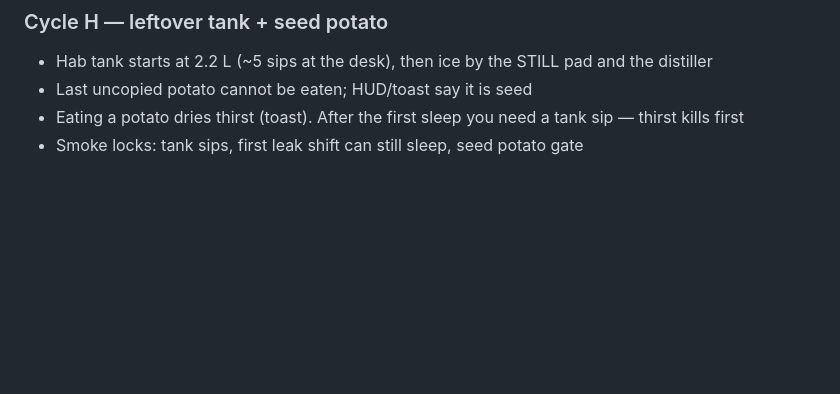
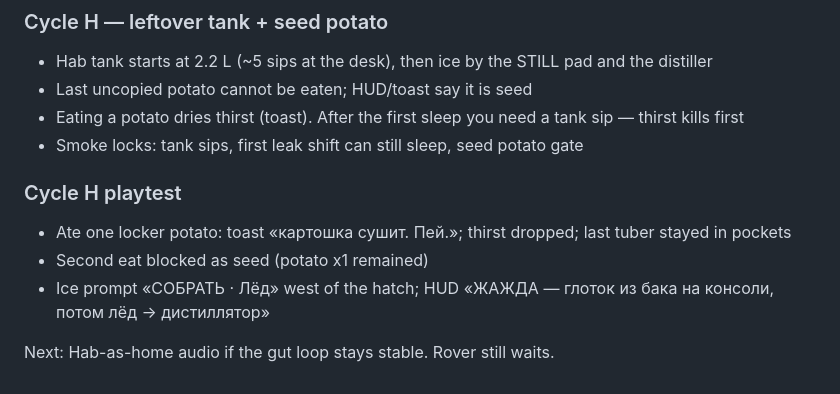
Before and after one commit to rabagoyevgeniy/hatable, a Markdown page: docs/OVERNIGHT_LOG.md, the part around the change. Rendered like a GitHub page; blank space fills up the shorter version.

Commit message:
docs: record tank and seed-potato playtest
One locker potato dries thirst; the last stays seed. Ice is on the
still pad west of the hatch, and the thirst HUD points at the console tank.

Co-authored-by: rabagoyevgeniy <rabagoyevgeniy@users.noreply.github.com>

```diff
--- a/docs/OVERNIGHT_LOG.md
+++ b/docs/OVERNIGHT_LOG.md
@@ -82,3 +82,11 @@ Next: water/food pacing if the first Sol stays readable. Rover still waits.
 - Last uncopied potato cannot be eaten; HUD/toast say it is seed
 - Eating a potato dries thirst (toast). After the first sleep you need a tank sip — thirst kills first
 - Smoke locks: tank sips, first leak shift can still sleep, seed potato gate
+
+### Cycle H playtest
+
+- Ate one locker potato: toast «картошка сушит. Пей.»; thirst dropped; last tuber stayed in pockets
+- Second eat blocked as seed (potato x1 remained)
+- Ice prompt «СОБРАТЬ · Лёд» west of the hatch; HUD «ЖАЖДА — глоток из бака на консоли, потом лёд → дистиллятор»
+
+Next: Hab-as-home audio if the gut loop stays stable. Rover still waits.
```
